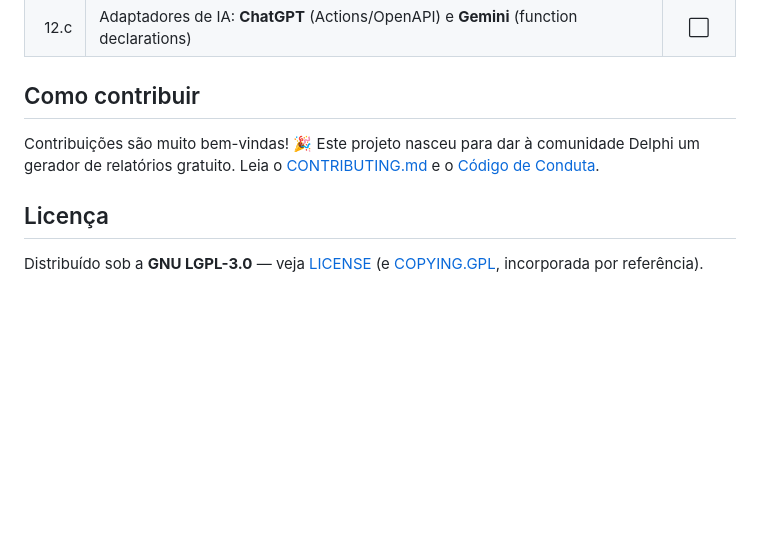
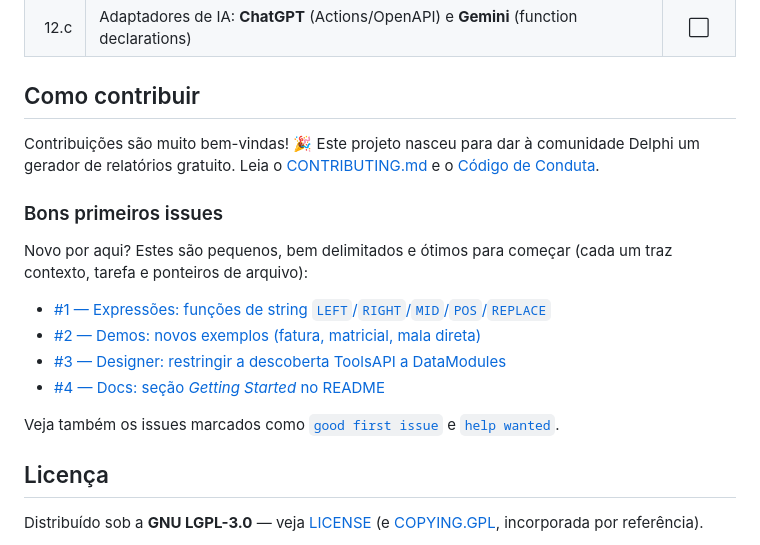
Before and after one commit to howardroatti/ReportsHowie, a Markdown page: README.md, the part around the change. Drawn GitHub-style; blank space fills up the shorter version.

Commit message:
docs(readme): secao "Bons primeiros issues" com links das issues
Lista os good first issues (#1-#4) e filtros por label good first
issue / help wanted, para receber quem chega do anuncio.

Co-Authored-By: Claude Opus 4.8 <noreply@anthropic.com>

```diff
--- a/README.md
+++ b/README.md
@@ -119,6 +119,17 @@ end;
 
 Contribuições são muito bem-vindas! 🎉 Este projeto nasceu para dar à comunidade Delphi um gerador de relatórios gratuito. Leia o [CONTRIBUTING.md](./CONTRIBUTING.md) e o [Código de Conduta](./CODE_OF_CONDUCT.md).
 
+### Bons primeiros issues
+
+Novo por aqui? Estes são pequenos, bem delimitados e ótimos para começar (cada um traz contexto, tarefa e ponteiros de arquivo):
+
+- [#1 — Expressões: funções de string `LEFT`/`RIGHT`/`MID`/`POS`/`REPLACE`](https://github.com/howardroatti/ReportsHowie/issues/1)
+- [#2 — Demos: novos exemplos (fatura, matricial, mala direta)](https://github.com/howardroatti/ReportsHowie/issues/2)
+- [#3 — Designer: restringir a descoberta ToolsAPI a DataModules](https://github.com/howardroatti/ReportsHowie/issues/3)
+- [#4 — Docs: seção *Getting Started* no README](https://github.com/howardroatti/ReportsHowie/issues/4)
+
+Veja também os issues marcados como [`good first issue`](https://github.com/howardroatti/ReportsHowie/issues?q=is%3Aissue+is%3Aopen+label%3A%22good+first+issue%22) e [`help wanted`](https://github.com/howardroatti/ReportsHowie/issues?q=is%3Aissue+is%3Aopen+label%3A%22help+wanted%22).
+
 ## Licença
 
 Distribuído sob a **GNU LGPL-3.0** — veja [LICENSE](./LICENSE) (e [COPYING.GPL](./COPYING.GPL), incorporada por referência).
```
